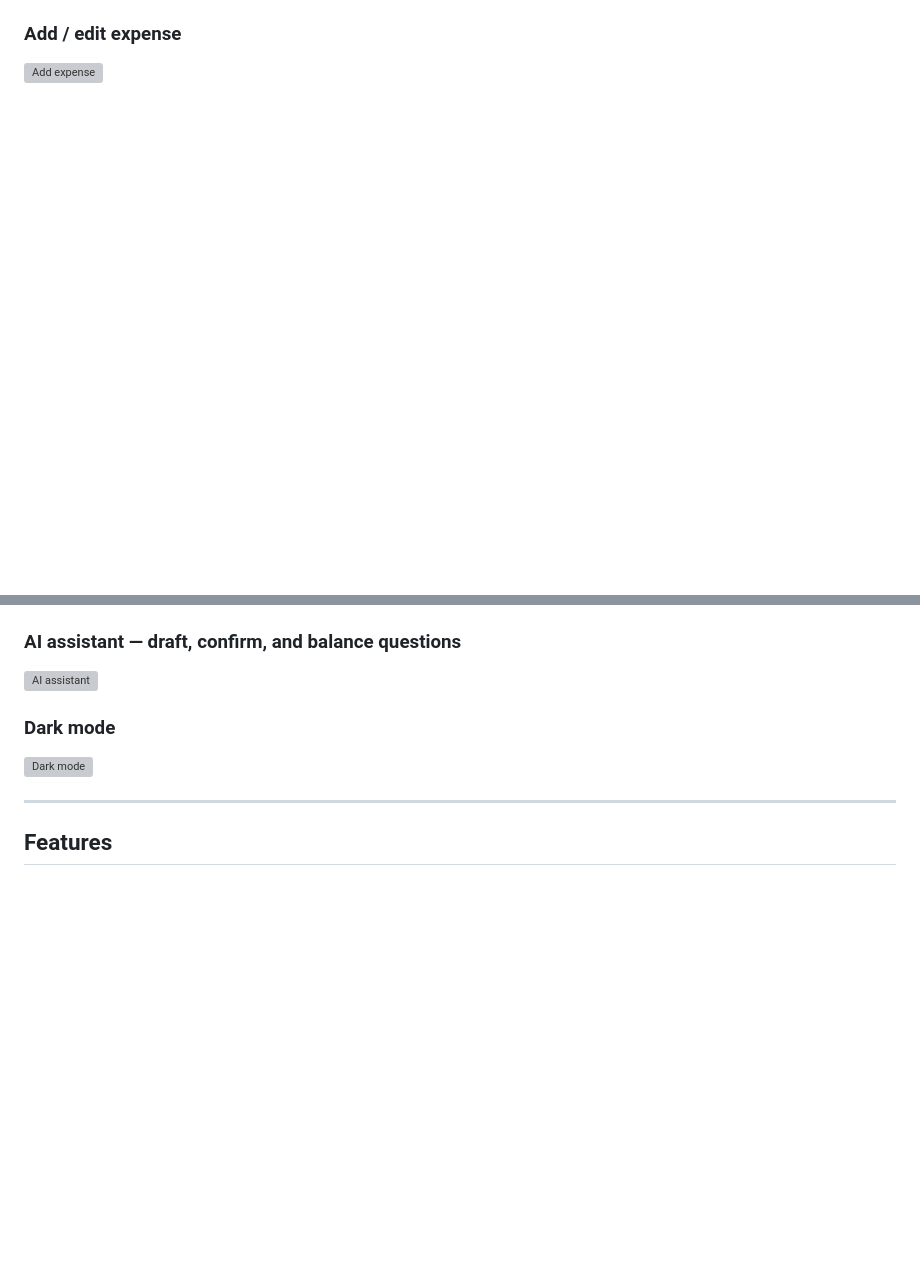
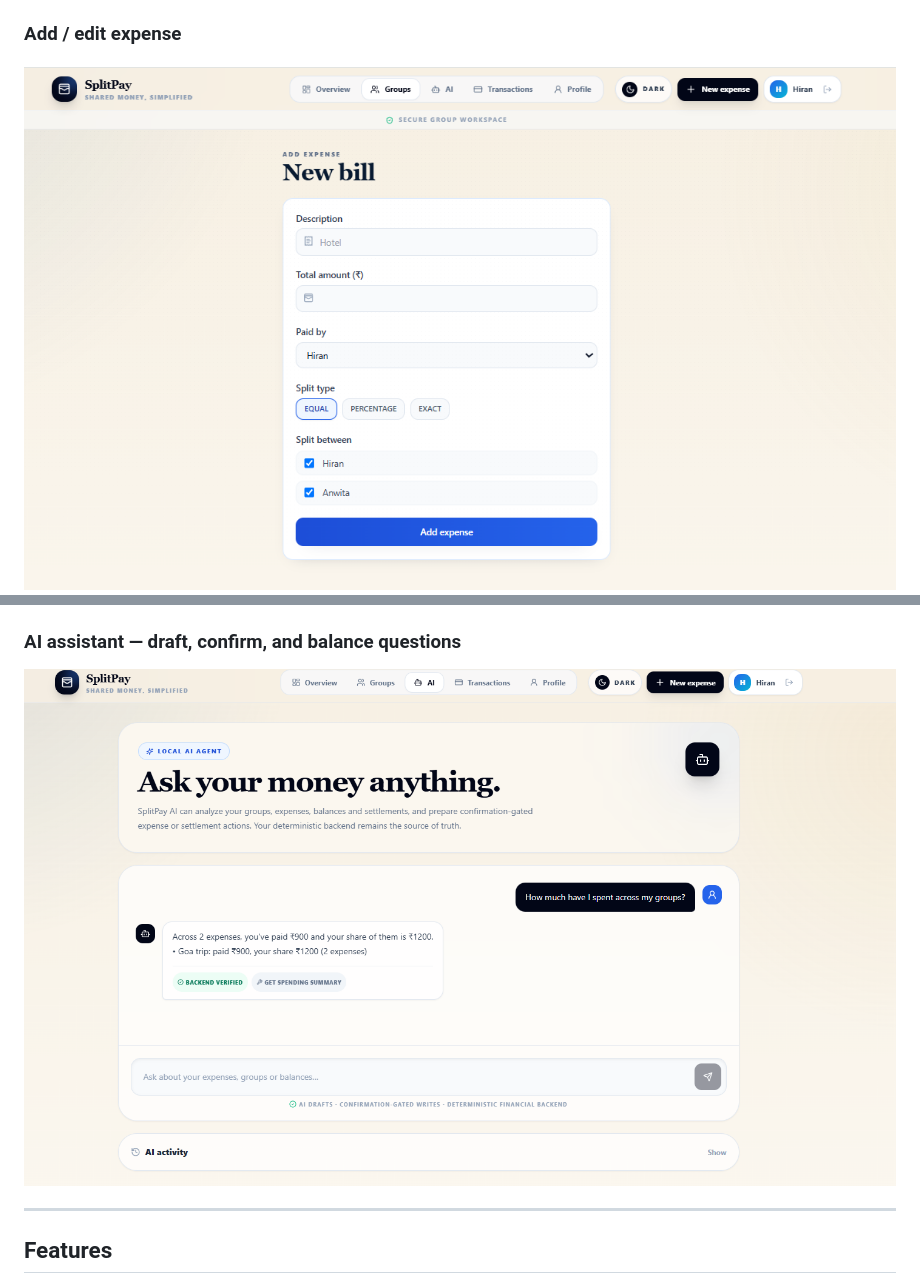
Before and after one commit to Anwita0106/SplitPay, a Markdown page: README.md, 2 parts joined by grey strips. Drawn GitHub-style; pictures changed too: docs/screenshots/ai.png (added), docs/screenshots/bill.png (added); blank space fills up the shorter version; grey boxes are pictures that could not be loaded.

```diff
--- a/README.md
+++ b/README.md
@@ -26,4 +26,4 @@ SplitPay is a full-stack app for groups (a trip, a flat, a dinner club). You log
 
 ### Add / edit expense
-![Add expense](docs/screenshots/add-expense.png)
+![Add expense](docs/screenshots/bill.png)
 
@@ -35,9 +30,6 @@ SplitPay is a full-stack app for groups (a trip, a flat, a dinner club). You log
 
 ### AI assistant — draft, confirm, and balance questions
-![AI assistant](docs/screenshots/ai-assistant.png)
-
-### Dark mode
-![Dark mode](docs/screenshots/dark-mode.png)
+![AI assistant](docs/screenshots/ai.png)
 
 ---
 
```
Also changed, not shown: other parts of README.md (+3 -8 lines), docs/screenshots/group.png (added), docs/screenshots/group_creation.png (added), docs/screenshots/home.png (added), docs/screenshots/login.png (added).
